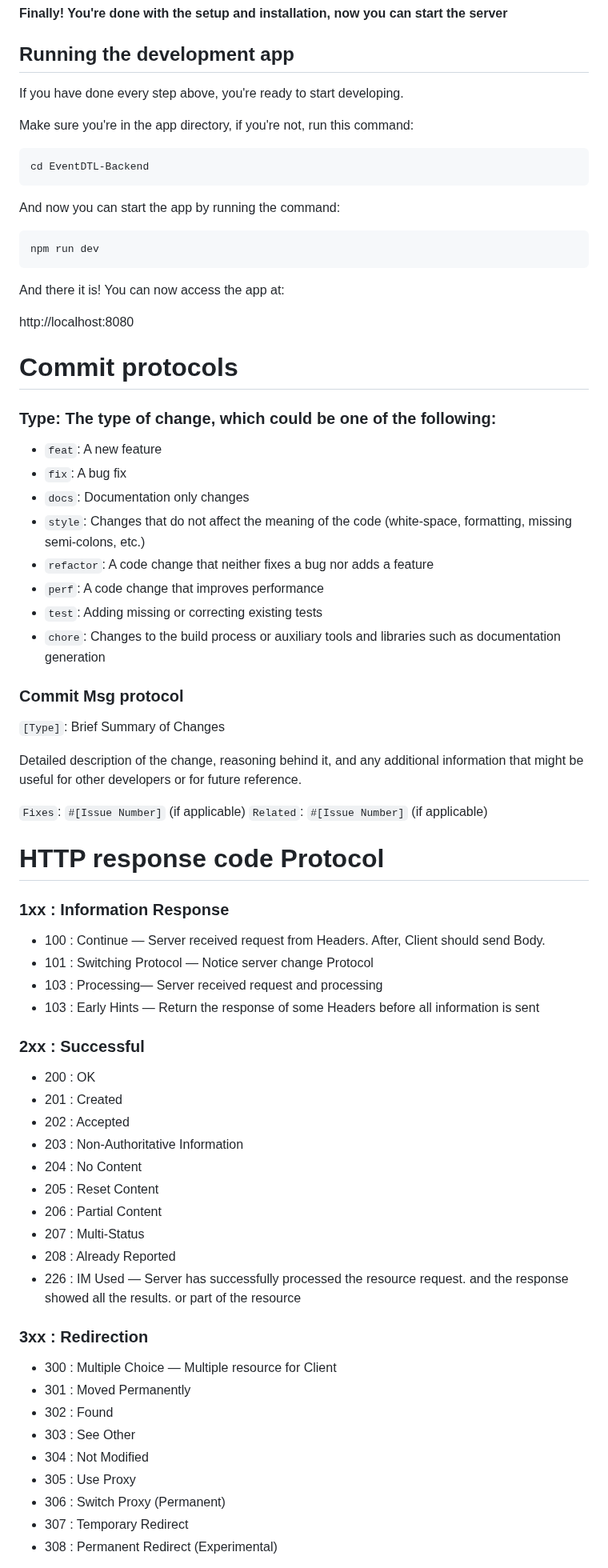
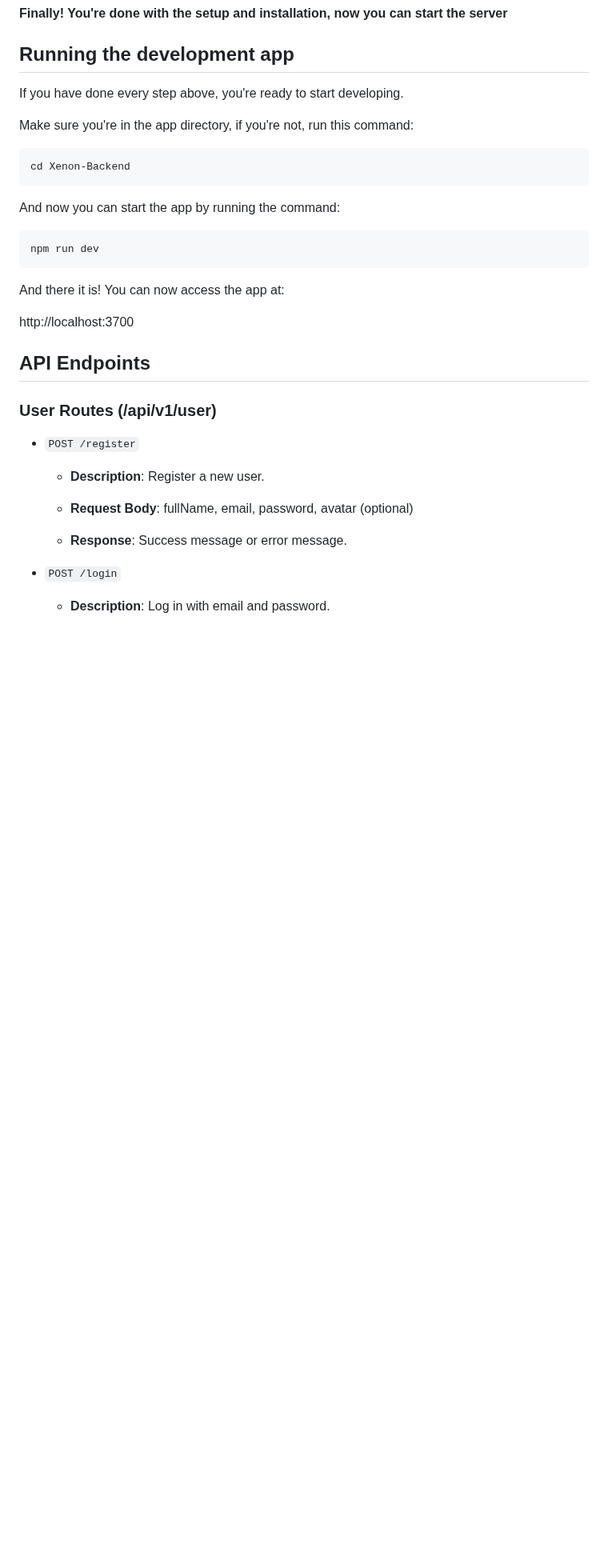
Before and after one commit to godspeed-03/Xenon-Backend, a Markdown page: README.md, the part around one of its changes. Shown at 80% size. GitHub-like rendering; blank space fills up the shorter version.

````diff
--- a/README.md
+++ b/README.md
@@ -86,7 +134,7 @@ If you have done every step above, you're ready to start developing.
 Make sure you're in the app directory, if you're not, run this command:
 
 ```
-cd EventDTL-Backend
+cd Xenon-Backend
 ```
 
 And now you can start the app by running the command:
@@ -97,59 +145,26 @@ npm run dev
 
 And there it is! You can now access the app at:
 
-http://localhost:8080
+http://localhost:3700
 
 
 
-# Commit protocols
 
-### Type: The type of change, which could be one of the following:
 
-- `feat`: A new feature
-- `fix`: A bug fix
-- `docs`: Documentation only changes
-- `style`: Changes that do not affect the meaning of the code (white-space, formatting, missing semi-colons, etc.)
-- `refactor`: A code change that neither fixes a bug nor adds a feature
-- `perf`: A code change that improves performance
-- `test`: Adding missing or correcting existing tests
-- `chore`: Changes to the build process or auxiliary tools and libraries such as documentation generation
+**API Endpoints**
+-----------------
 
-### Commit Msg protocol
+### **User Routes (/api/v1/user)**
 
-`[Type]`: Brief Summary of Changes
+*   `POST /register`
 
-Detailed description of the change, reasoning behind it, and any additional information that might be useful for other developers or for future reference.
+    *   **Description**: Register a new user.
 
-`Fixes`: `#[Issue Number]` (if applicable)
-`Related`: `#[Issue Number]` (if applicable)
+    *   **Request Body**: fullName, email, password, avatar (optional)
 
-# HTTP response code Protocol
-### 1xx : Information Response
-- 100 : Continue — Server received request from Headers. After, Client should send Body.
-- 101 : Switching Protocol — Notice server change Protocol
-- 103 : Processing— Server received request and processing
-- 103 : Early Hints — Return the response of some Headers before all information is sent
+    *   **Response**: Success message or error message.
 
-### 2xx : Successful
-- 200 : OK
-- 201 : Created
-- 202 : Accepted
-- 203 : Non-Authoritative Information
-- 204 : No Content
-- 205 : Reset Content
-- 206 : Partial Content
-- 207 : Multi-Status
-- 208 : Already Reported
-- 226 : IM Used — Server has successfully processed the resource request. and the response showed all the results. or part of the resource
+*   `POST /login`
 
-### 3xx : Redirection
-- 300 : Multiple Choice — Multiple resource for Client
-- 301 : Moved Permanently
-- 302 : Found
-- 303 : See Other
-- 304 : Not Modified
-- 305 : Use Proxy
-- 306 : Switch Proxy (Permanent)
-- 307 : Temporary Redirect
-- 308 : Permanent Redirect (Experimental)
+    *   **Description**: Log in with email and password.
 
````
Also changed, not shown: other parts of README.md (+138 -51 lines).
